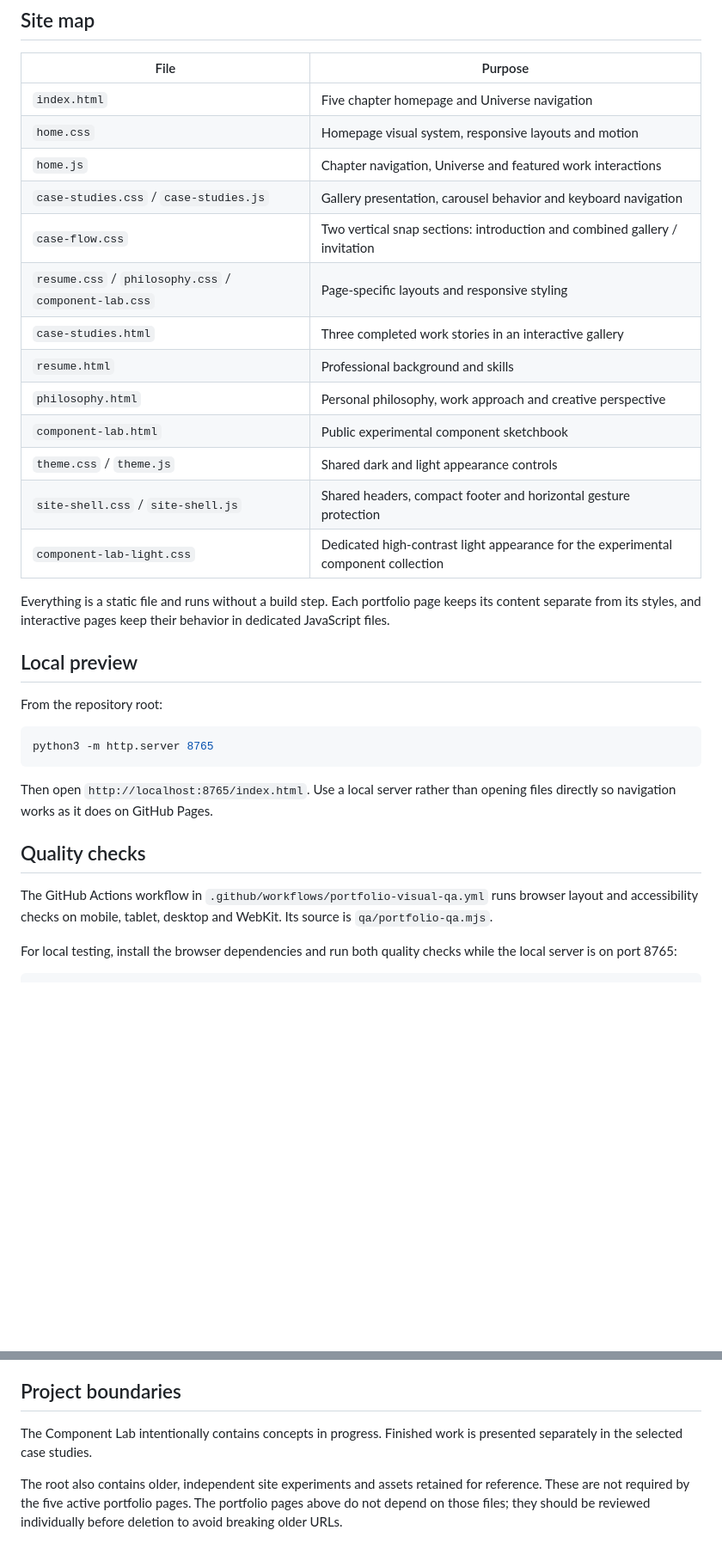
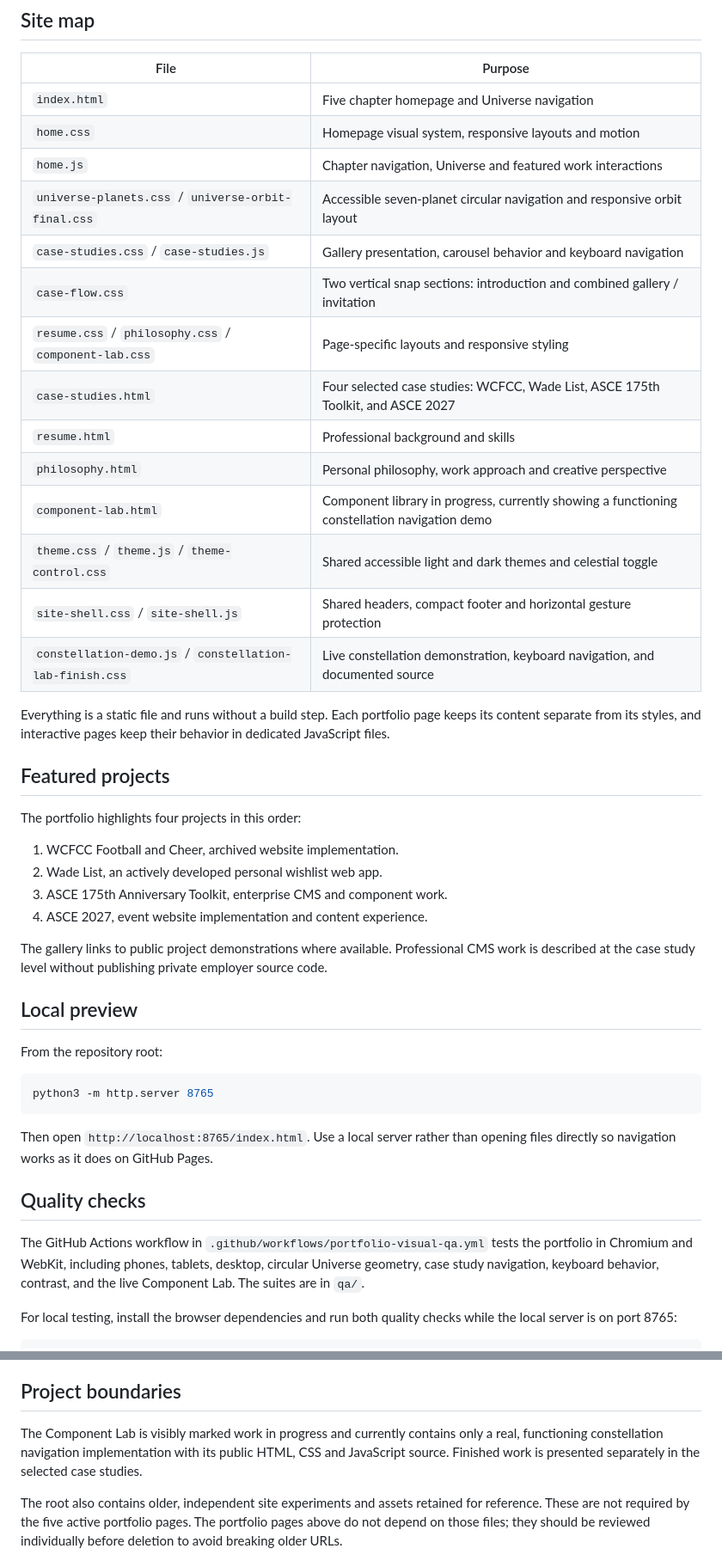
Before and after one commit to dubstitch/desdubsite, a Markdown page: README.md, 2 parts joined by grey strips. Shown at 86% size. GitHub-like rendering; blank space fills up the shorter version.

Commit message:
Align public portfolio README with four case studies, circular Universe and live WIP component lab

```diff
--- a/README.md
+++ b/README.md
@@ -9,18 +9,30 @@ A personal portfolio focused on web content strategy, CMS implementation, UX and
 | `index.html` | Five chapter homepage and Universe navigation |
 | `home.css` | Homepage visual system, responsive layouts and motion |
 | `home.js` | Chapter navigation, Universe and featured work interactions |
+| `universe-planets.css` / `universe-orbit-final.css` | Accessible seven-planet circular navigation and responsive orbit layout |
 | `case-studies.css` / `case-studies.js` | Gallery presentation, carousel behavior and keyboard navigation |
 | `case-flow.css` | Two vertical snap sections: introduction and combined gallery / invitation |
 | `resume.css` / `philosophy.css` / `component-lab.css` | Page-specific layouts and responsive styling |
-| `case-studies.html` | Three completed work stories in an interactive gallery |
+| `case-studies.html` | Four selected case studies: WCFCC, Wade List, ASCE 175th Toolkit, and ASCE 2027 |
 | `resume.html` | Professional background and skills |
 | `philosophy.html` | Personal philosophy, work approach and creative perspective |
-| `component-lab.html` | Public experimental component sketchbook |
-| `theme.css` / `theme.js` | Shared dark and light appearance controls |
+| `component-lab.html` | Component library in progress, currently showing a functioning constellation navigation demo |
+| `theme.css` / `theme.js` / `theme-control.css` | Shared accessible light and dark themes and celestial toggle |
 | `site-shell.css` / `site-shell.js` | Shared headers, compact footer and horizontal gesture protection |
-| `component-lab-light.css` | Dedicated high-contrast light appearance for the experimental component collection |
+| `constellation-demo.js` / `constellation-lab-finish.css` | Live constellation demonstration, keyboard navigation, and documented source |
 
 Everything is a static file and runs without a build step. Each portfolio page keeps its content separate from its styles, and interactive pages keep their behavior in dedicated JavaScript files.
+
+## Featured projects
+
+The portfolio highlights four projects in this order:
+
+1. WCFCC Football and Cheer, archived website implementation.
+2. Wade List, an actively developed personal wishlist web app.
+3. ASCE 175th Anniversary Toolkit, enterprise CMS and component work.
+4. ASCE 2027, event website implementation and content experience.
+
+The gallery links to public project demonstrations where available. Professional CMS work is described at the case study level without publishing private employer source code.
 
 ## Local preview
 
@@ -34,7 +46,7 @@ Then open `http://localhost:8765/index.html`. Use a local server rather than ope
 
 ## Quality checks
 
-The GitHub Actions workflow in `.github/workflows/portfolio-visual-qa.yml` runs browser layout and accessibility checks on mobile, tablet, desktop and WebKit. Its source is `qa/portfolio-qa.mjs`.
+The GitHub Actions workflow in `.github/workflows/portfolio-visual-qa.yml` tests the portfolio in Chromium and WebKit, including phones, tablets, desktop, circular Universe geometry, case study navigation, keyboard behavior, contrast, and the live Component Lab. The suites are in `qa/`.
 
 For local testing, install the browser dependencies and run both quality checks while the local server is on port 8765:
 
@@ -49,7 +61,7 @@ The first suite tests responsive geometry, card navigation, and Safari-style beh
 
 ## Project boundaries
 
-The Component Lab intentionally contains concepts in progress. Finished work is presented separately in the selected case studies.
+The Component Lab is visibly marked work in progress and currently contains only a real, functioning constellation navigation implementation with its public HTML, CSS and JavaScript source. Finished work is presented separately in the selected case studies.
 
 The root also contains older, independent site experiments and assets retained for reference. These are not required by the five active portfolio pages. The portfolio pages above do not depend on those files; they should be reviewed individually before deletion to avoid breaking older URLs.
 
```
